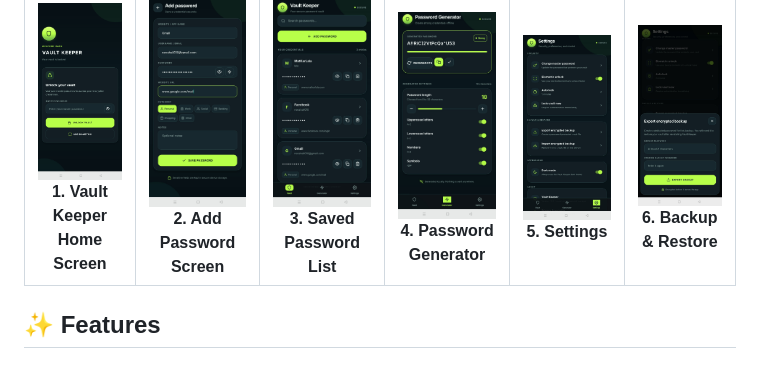
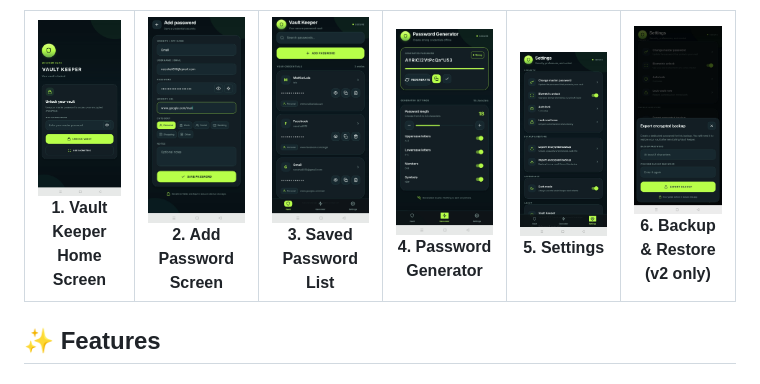
Before and after one commit to DevBabu010/Vault-keeper, a Markdown page: README.md, the part around one of its changes. GitHub-like rendering.

```diff
--- a/README.md
+++ b/README.md
@@ -38,7 +38,7 @@ Vault Keeper is a modern password vault built with **React Native and Expo** via
     <td align="center">
       <img src="ss/6.jpg" width="200">
       <br>
-      <b>6. Backup & Restore</b>
+      <b>6. Backup & Restore (v2 only)</b>
     </td>
   </tr>
 </table>
```
Also changed, not shown: other parts of README.md (+1 -1 lines).
